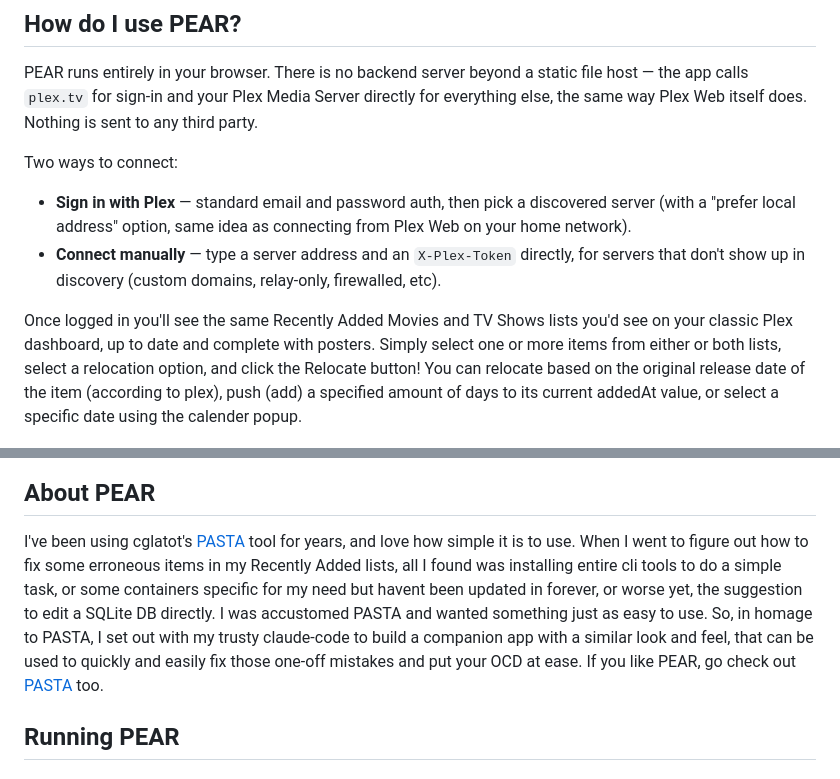
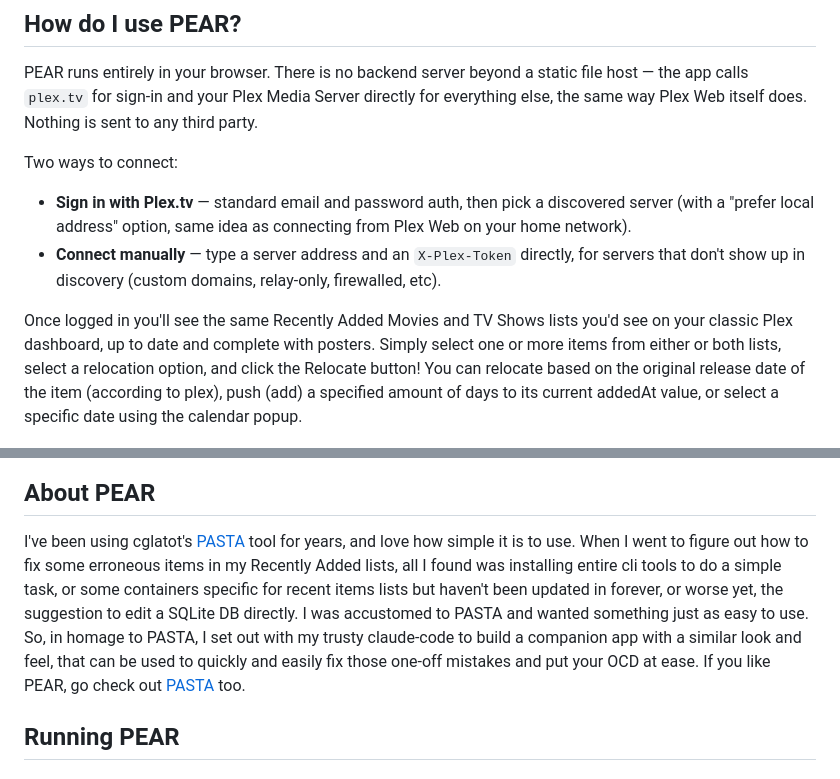
Before and after one commit to audiophonicz/pear, a Markdown page: README.md, 2 parts joined by grey strips. GitHub-like rendering.

Commit message:
Fix typos and enhance clarity in README.md
Corrected minor typos and improved clarity in the README.

```diff
--- a/README.md
+++ b/README.md
@@ -18,14 +18,14 @@ Nothing is sent to any third party.
 
 Two ways to connect:
 
-- **Sign in with Plex** — standard email and password auth, then pick a
+- **Sign in with Plex.tv** — standard email and password auth, then pick a
   discovered server (with a "prefer local address" option, same idea as
   connecting from Plex Web on your home network).
 - **Connect manually** — type a server address and an `X-Plex-Token`
   directly, for servers that don't show up in discovery (custom domains,
   relay-only, firewalled, etc).
 
-Once logged in you'll see the same Recently Added Movies and TV Shows lists you'd see on your classic Plex dashboard, up to date and complete with posters. Simply select one or more items from either or both lists, select a relocation option, and click the Relocate button! You can relocate based on the original release date of the item (according to plex), push (add) a specified amount of days to its current addedAt value, or select a specific date using the calender popup.
+Once logged in you'll see the same Recently Added Movies and TV Shows lists you'd see on your classic Plex dashboard, up to date and complete with posters. Simply select one or more items from either or both lists, select a relocation option, and click the Relocate button! You can relocate based on the original release date of the item (according to plex), push (add) a specified amount of days to its current addedAt value, or select a specific date using the calendar popup.
 
 
 <p align="center">
@@ -34,7 +34,7 @@ Once logged in you'll see the same Recently Added Movies and TV Shows lists you'
 
 
 ## About PEAR
-I've been using cglatot's [PASTA](https://github.com/cglatot/pasta) tool for years, and love how simple it is to use. When I went to figure out how to fix some erroneous items in my Recently Added lists, all I found was installing entire cli tools to do a simple task, or some containers specific for my need but havent been updated in forever, or worse yet, the suggestion to edit a SQLite DB directly. I was accustomed PASTA and wanted something just as easy to use. So, in homage to PASTA, I set out with my trusty claude-code to build a companion app with a similar look and feel, that can be used to quickly and easily fix those one-off mistakes and put your OCD at ease. If you like PEAR,
+I've been using cglatot's [PASTA](https://github.com/cglatot/pasta) tool for years, and love how simple it is to use. When I went to figure out how to fix some erroneous items in my Recently Added lists, all I found was installing entire cli tools to do a simple task, or some containers specific for recent items lists but haven't been updated in forever, or worse yet, the suggestion to edit a SQLite DB directly. I was accustomed to PASTA and wanted something just as easy to use. So, in homage to PASTA, I set out with my trusty claude-code to build a companion app with a similar look and feel, that can be used to quickly and easily fix those one-off mistakes and put your OCD at ease. If you like PEAR,
 go check out [PASTA](https://github.com/cglatot/pasta) too.
 
 
```
